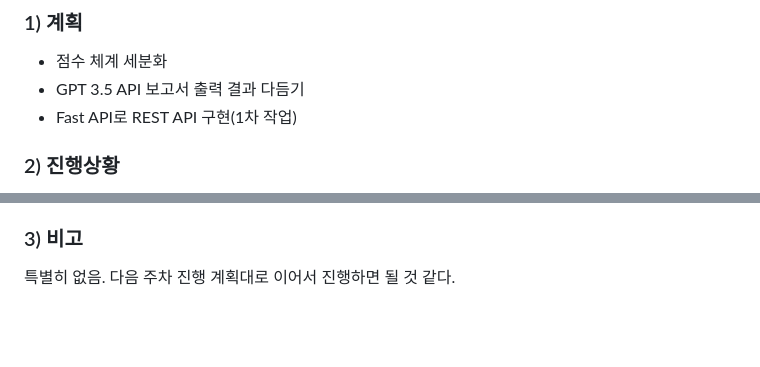
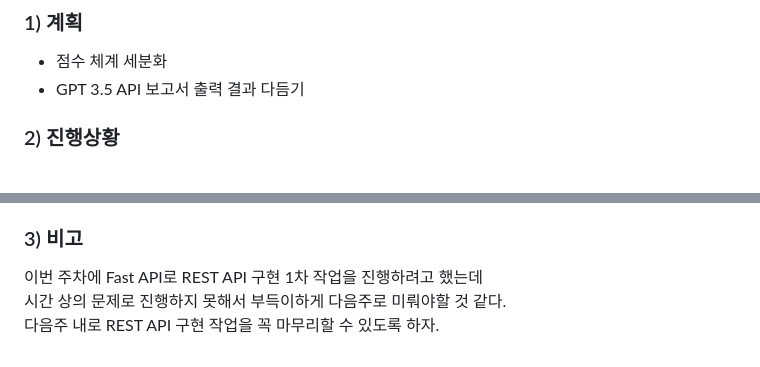
Before and after one commit to tealight03/CapstoneDesign, a Markdown page: 5week/readme.md, 2 parts joined by grey strips. Drawn GitHub-style; blank space fills up the shorter version.

```diff
--- a/5week/readme.md
+++ b/5week/readme.md
@@ -3,7 +3,6 @@
 ### 1) 계획
 - 점수 체계 세분화
 - GPT 3.5 API 보고서 출력 결과 다듬기
-- Fast API로 REST API 구현(1차 작업)
 
 ### 2) 진행상황
 <img src="https://github.com/user-attachments/assets/12436cb0-2145-45ae-8ed6-2e00eff99e75" width="650"><br>
@@ -158,4 +157,6 @@ label = "SQL_Injection"
 위 코드로 출력 결과를 테스트해보았는데 코드에 알맞게 잘 분석해주고 보고서 내용도 깔끔하게 나와서 보기 좋은 것 같다.<br>
 
 ### 3) 비고
-특별히 없음. 다음 주차 진행 계획대로 이어서 진행하면 될 것 같다.
+이번 주차에 Fast API로 REST API 구현 1차 작업을 진행하려고 했는데<br>
+시간 상의 문제로 진행하지 못해서 부득이하게 다음주로 미뤄야할 것 같다.<br>
+다음주 내로 REST API 구현 작업을 꼭 마무리할 수 있도록 하자.
```
